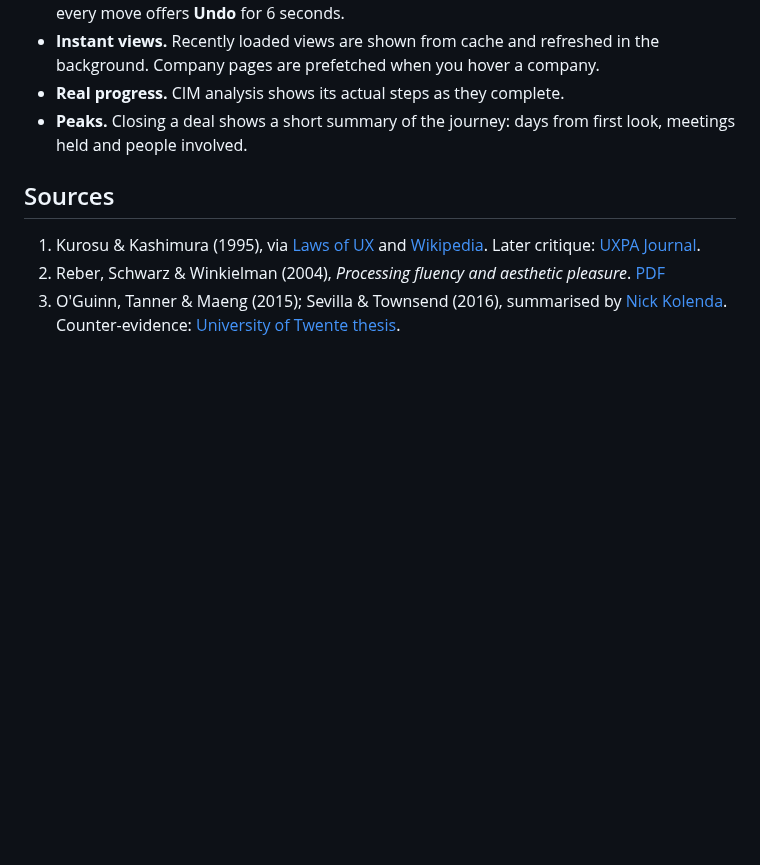
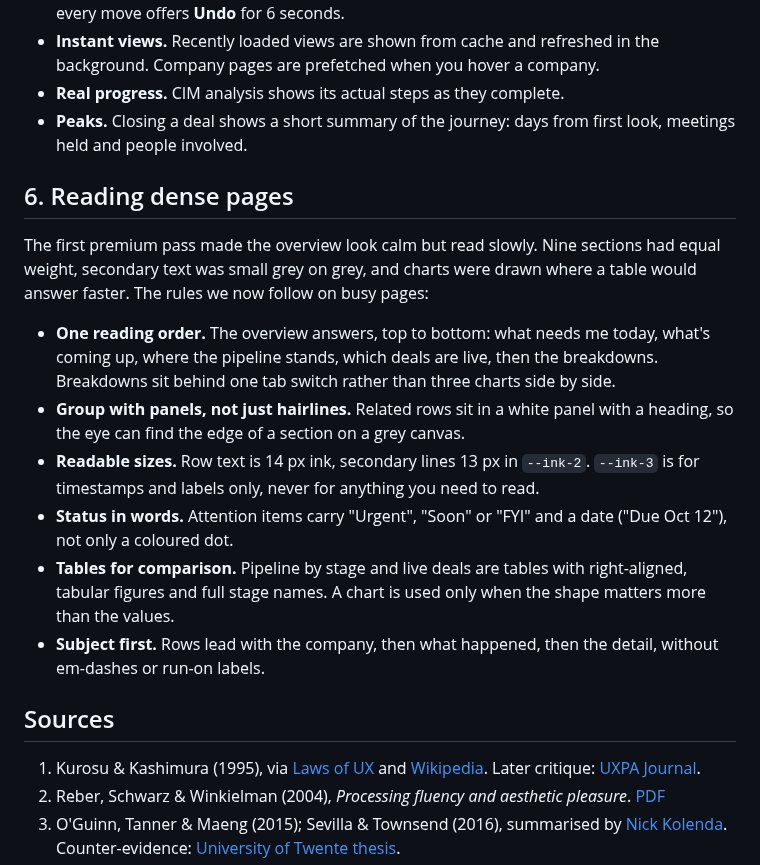
Before and after one commit to GajusVi/Deal-Tracker, a Markdown page: docs/DESIGN.md, the part around the change. Rendered like a GitHub page; blank space fills up the shorter version.

```diff
--- a/docs/DESIGN.md
+++ b/docs/DESIGN.md
@@ -77,6 +77,17 @@ The goal is software that feels like a private bank's instrument: calm, precise,
 - **Real progress.** CIM analysis shows its actual steps as they complete.
 - **Peaks.** Closing a deal shows a short summary of the journey: days from first look, meetings held and people involved.
 
+## 6. Reading dense pages
+
+The first premium pass made the overview look calm but read slowly. Nine sections had equal weight, secondary text was small grey on grey, and charts were drawn where a table would answer faster. The rules we now follow on busy pages:
+
+- **One reading order.** The overview answers, top to bottom: what needs me today, what's coming up, where the pipeline stands, which deals are live, then the breakdowns. Breakdowns sit behind one tab switch rather than three charts side by side.
+- **Group with panels, not just hairlines.** Related rows sit in a white panel with a heading, so the eye can find the edge of a section on a grey canvas.
+- **Readable sizes.** Row text is 14 px ink, secondary lines 13 px in `--ink-2`. `--ink-3` is for timestamps and labels only, never for anything you need to read.
+- **Status in words.** Attention items carry "Urgent", "Soon" or "FYI" and a date ("Due Oct 12"), not only a coloured dot.
+- **Tables for comparison.** Pipeline by stage and live deals are tables with right-aligned, tabular figures and full stage names. A chart is used only when the shape matters more than the values.
+- **Subject first.** Rows lead with the company, then what happened, then the detail, without em-dashes or run-on labels.
+
 ## Sources
 1. Kurosu & Kashimura (1995), via [Laws of UX](https://lawsofux.com/aesthetic-usability-effect/) and [Wikipedia](https://en.wikipedia.org/wiki/Aesthetic%E2%80%93usability_effect). Later critique: [UXPA Journal](https://uxpajournal.org/?p=4392).
 2. Reber, Schwarz & Winkielman (2004), *Processing fluency and aesthetic pleasure*. [PDF](https://pages.ucsd.edu/~pwinkielman/reber-schwarz-winkielman-beauty-PSPR-2004.pdf)
```
Also changed, not shown: README.md (+1 -1 lines), docs/dashboard.png, 3 other files.
